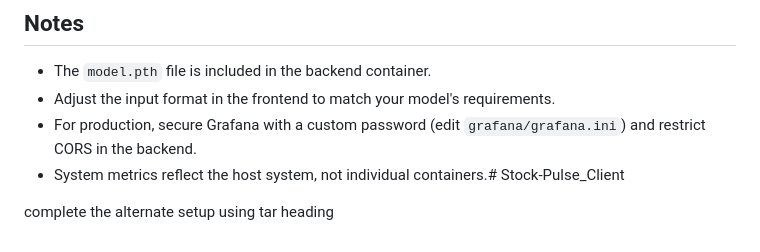
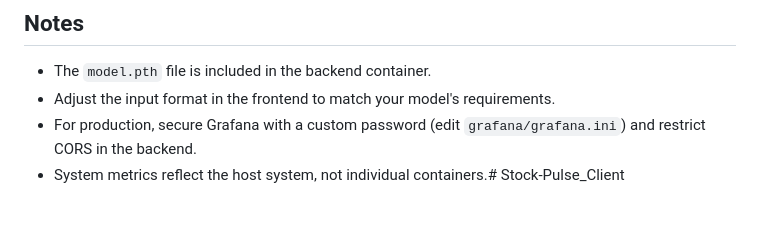
Before and after one commit to gokulakrishnanbalaji/Stock-Pulse_Client, a Markdown page: README.md, the part around the change. Rendered like a GitHub page; blank space fills up the shorter version.

```diff
--- a/README.md
+++ b/README.md
@@ -95,6 +95,3 @@ This is a Dockerized application that includes a FastAPI backend, an HTML fronte
 - Adjust the input format in the frontend to match your model's requirements.
 - For production, secure Grafana with a custom password (edit `grafana/grafana.ini`) and restrict CORS in the backend.
 - System metrics reflect the host system, not individual containers.# Stock-Pulse_Client
-
-
-complete the alternate setup using tar heading
```
